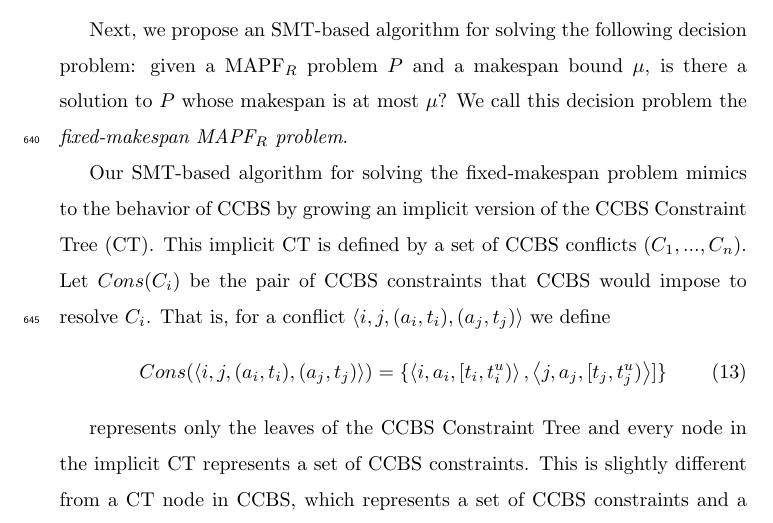
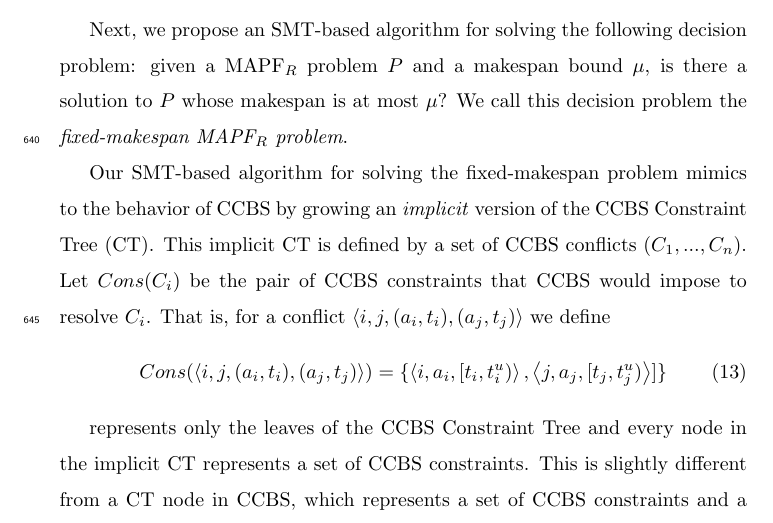
Before and after one commit to ronistern/Continuous-Time-MAPF---AIJ-paper, a LaTeX paper (main.tex): part of page 26 of 50, cut so that both start at the same text. Compiled offline with pdfLaTeX.

Commit message:
txs auto checkin

```diff
--- a/main.tex
+++ b/main.tex
@@ -1239,7 +1239,7 @@ We call this decision problem the \emph{fixed-makespan \mapfr problem}.
 
 
 % High-level: we grow an implicit CT
-Our SMT-based algorithm for solving the fixed-makespan problem mimics to the behavior of \ccbs by growing an implicit version of the \ccbs Constraint Tree (\ct).
+Our SMT-based algorithm for solving the fixed-makespan problem mimics to the behavior of \ccbs by growing an \emph{implicit} version of the \ccbs Constraint Tree (\ct).
 This implicit \ct is defined by a set of \ccbs conflicts $(C_1,...,C_n)$.
 Let $Cons(C_i)$ be the pair of \ccbs constraints that \ccbs would impose to resolve $C_i$. That is, for a conflict $\tuple{i,j, (a_i, t_i), (a_j, t_j)}$ we define
  \begin{equation}
```
